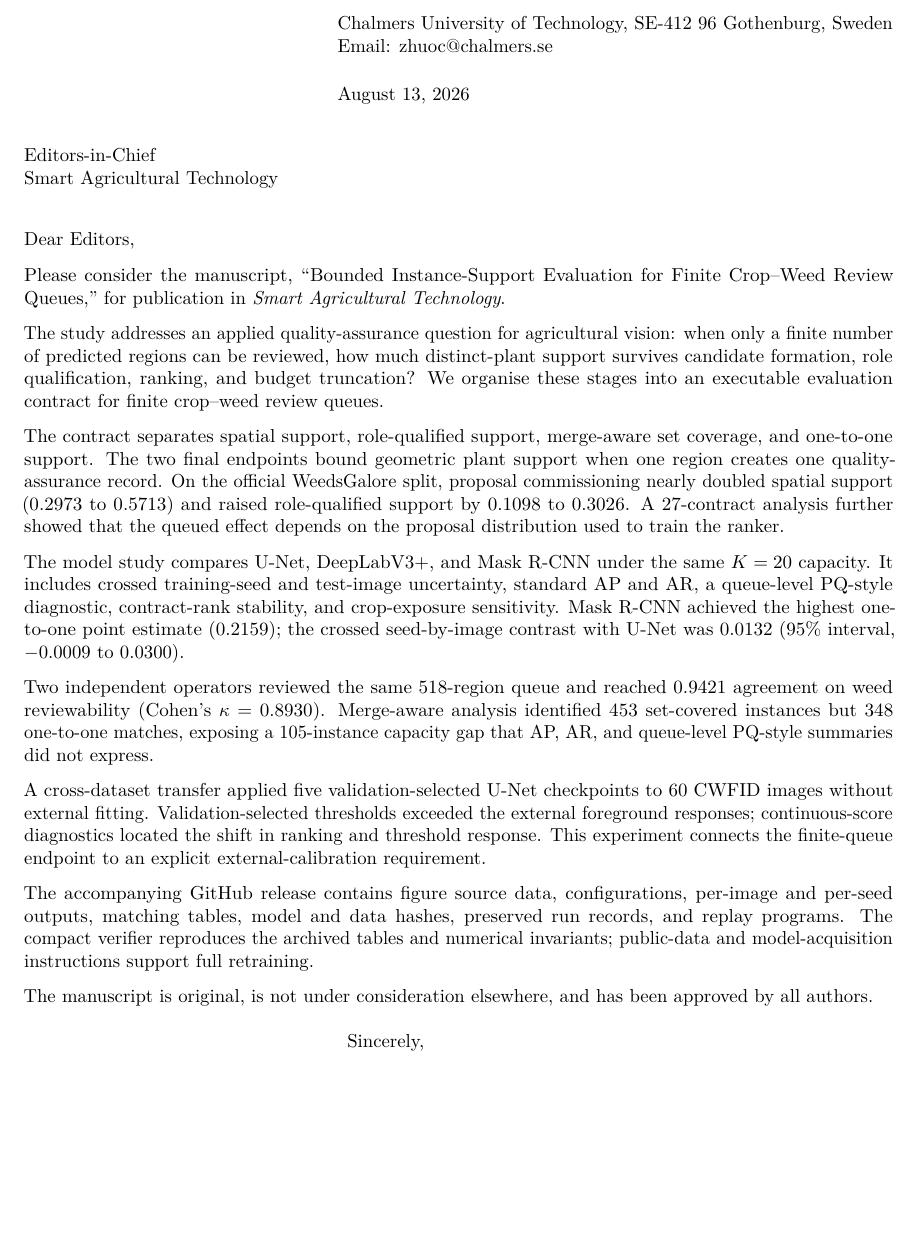
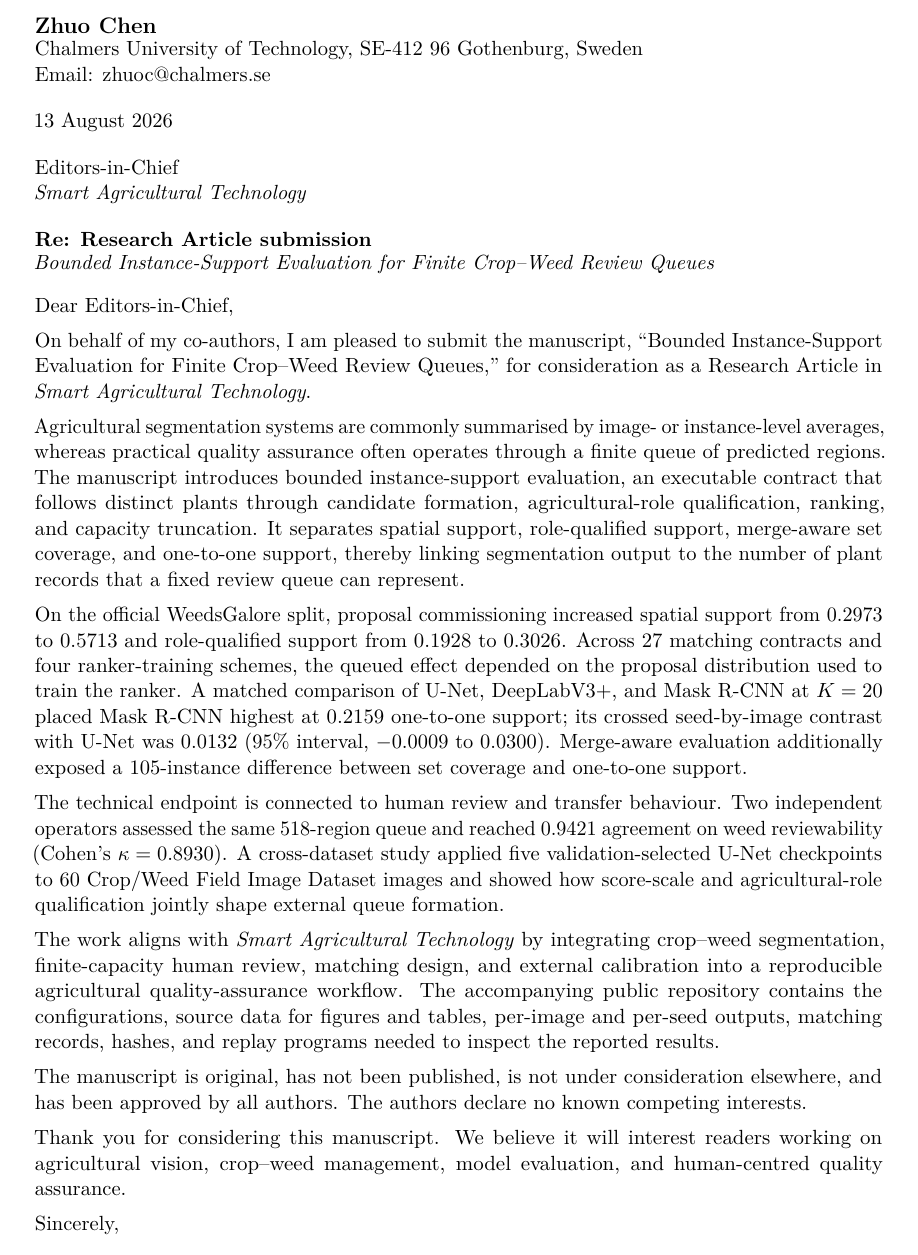
Before and after one commit to Fytap/agrispec-vlm-reproducibility, a LaTeX document (manuscript_source/cover_letter.tex): part of the page, cut at the place of the change, the shorter picture padded with empty space. Compiled offline with pdfLaTeX.

Commit message:
Refine SAT cover letter layout and narrative

```diff
--- a/manuscript_source/cover_letter.tex
+++ b/manuscript_source/cover_letter.tex
@@ -8,28 +13,39 @@
+\begin{document}
+
 \ifAuthorMetadataReady
-\signature{\CorrespondingAuthor\\on behalf of all authors}
-\address{\CorrespondingAffiliation\\Email: \CorrespondingEmail}
+{\large\textbf{\CorrespondingAuthor}}\\[-0.15em]
+\CorrespondingAffiliation\\
+Email: \href{mailto:\CorrespondingEmail}{\CorrespondingEmail}
 \else
-\signature{Corresponding author\\on behalf of all authors}
+{\large\textbf{Corresponding author}}
 \fi
-\begin{document}
-\begin{letter}{Editors-in-Chief\\Smart Agricultural Technology}
-\opening{Dear Editors,}
 
-Please consider the manuscript, ``Bounded Instance-Support Evaluation for Finite Crop--Weed Review Queues,'' for publication in \emph{Smart Agricultural Technology}.
+\vspace{0.55em}
+13 August 2026
 
-The study addresses an applied quality-assurance question for agricultural vision: when only a finite number of predicted regions can be reviewed, how much distinct-plant support survives candidate formation, role qualification, ranking, and budget truncation? We organise these stages into an executable evaluation contract for finite crop--weed review queues.
+\vspace{0.55em}
+Editors-in-Chief\\
+\emph{Smart Agricultural Technology}
 
-The contract separates spatial support, role-qualified support, merge-aware set coverage, and one-to-one support. The two final endpoints bound geometric plant support when one region creates one quality-assurance record. On the official WeedsGalore split, proposal commissioning nearly doubled spatial support (0.2973 to 0.5713) and raised role-qualified support by 0.1098 to 0.3026. A 27-contract analysis further showed that the queued effect depends on the proposal distribution used to train the ranker.
+\vspace{0.55em}
+\textbf{Re: Research Article submission}\\[-0.1em]
+\emph{Bounded Instance-Support Evaluation for Finite Crop--Weed Review Queues}
 
-The model study compares U-Net, DeepLabV3+, and Mask R-CNN under the same $K=20$ capacity. It includes crossed training-seed and test-image uncertainty, standard AP and AR, a queue-level PQ-style diagnostic, contract-rank stability, and crop-exposure sensitivity. Mask R-CNN achieved the highest one-to-one point estimate (0.2159); the crossed seed-by-image contrast with U-Net was 0.0132 (95\% interval, $-0.0009$ to 0.0300).
+\vspace{0.35em}
+Dear Editors-in-Chief,
 
-Two independent operators reviewed the same 518-region queue and reached 0.9421 agreement on weed reviewability (Cohen's $\kappa=0.8930$). Merge-aware analysis identified 453 set-covered instances but 348 one-to-one matches, exposing a 105-instance capacity gap that AP, AR, and queue-level PQ-style summaries did not express.
+On behalf of my co-authors, I am pleased to submit the manuscript, ``Bounded Instance-Support Evaluation for Finite Crop--Weed Review Queues,'' for consideration as a Research Article in \emph{Smart Agricultural Technology}.
 
-A cross-dataset transfer applied five validation-selected U-Net checkpoints to 60 CWFID images without external fitting. Validation-selected thresholds exceeded the external foreground responses; continuous-score diagnostics located the shift in ranking and threshold response. This experiment connects the finite-queue endpoint to an explicit external-calibration requirement.
+Agricultural segmentation systems are commonly summarised by image- or instance-level averages, whereas practical quality assurance often operates through a finite queue of predicted regions. The manuscript introduces bounded instance-support evaluation, an executable contract that follows distinct plants through candidate formation, agricultural-role qualification, ranking, and capacity truncation. It separates spatial support, role-qualified support, merge-aware set coverage, and one-to-one support, thereby linking segmentation output to the number of plant records that a fixed review queue can represent.
 
-The accompanying GitHub release contains figure source data, configurations, per-image and per-seed outputs, matching tables, model and data hashes, preserved run records, and replay programs. The compact verifier reproduces the archived tables and numerical invariants; public-data and model-acquisition instructions support full retraining.
+On the official WeedsGalore split, proposal commissioning increased spatial support from 0.2973 to 0.5713 and role-qualified support from 0.1928 to 0.3026. Across 27 matching contracts and four ranker-training schemes, the queued effect depended on the proposal distribution used to train the ranker. A matched comparison of U-Net, DeepLabV3+, and Mask R-CNN at $K=20$ placed Mask R-CNN highest at 0.2159 one-to-one support; its crossed seed-by-image contrast with U-Net was 0.0132 (95\% interval, $-0.0009$ to 0.0300). Merge-aware evaluation additionally exposed a 105-instance difference between set coverage and one-to-one support.
 
-The manuscript is original, is not under consideration elsewhere, and has been approved by all authors.
+The technical endpoint is connected to human review and transfer behaviour. Two independent operators assessed the same 518-region queue and reached 0.9421 agreement on weed reviewability (Cohen's $\kappa=0.8930$). A cross-dataset study applied five validation-selected U-Net checkpoints to 60 Crop/Weed Field Image Dataset images and showed how score-scale and agricultural-role qualification jointly shape external queue formation.
 
-\closing{Sincerely,}
-\end{letter}
+The work aligns with \emph{Smart Agricultural Technology} by integrating crop--weed segmentation, finite-capacity human review, matching design, and external calibration into a reproducible agricultural quality-assurance workflow. The accompanying public repository contains the configurations, source data for figures and tables, per-image and per-seed outputs, matching records, hashes, and replay programs needed to inspect the reported results.
+
+The manuscript is original, has not been published, is not under consideration elsewhere, and has been approved by all authors. The authors declare no known competing interests.
+
+Thank you for considering this manuscript. We believe it will interest readers working on agricultural vision, crop--weed management, model evaluation, and human-centred quality assurance.
+
+Sincerely,
```
Also changed, not shown: manuscript_pdfs/cover_letter.pdf, manuscript_source/cover_letter.tex (16 more changed lines).
